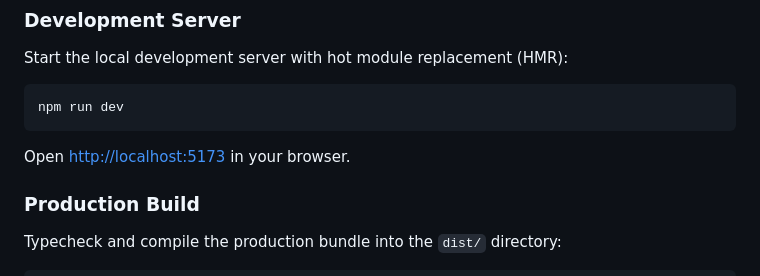
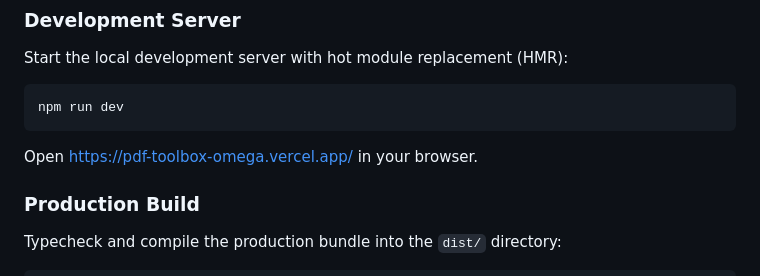
Before and after one commit to sunasaraaunali07-web/pdf-toolbox, a Markdown page: README.md, the part around the change. GitHub-like rendering.

````diff
--- a/README.md
+++ b/README.md
@@ -78,7 +78,7 @@ Start the local development server with hot module replacement (HMR):
 npm run dev
 ```
 
-Open [http://localhost:5173](http://localhost:5173) in your browser.
+Open https://pdf-toolbox-omega.vercel.app/ in your browser.
 
 ### Production Build
 
````
